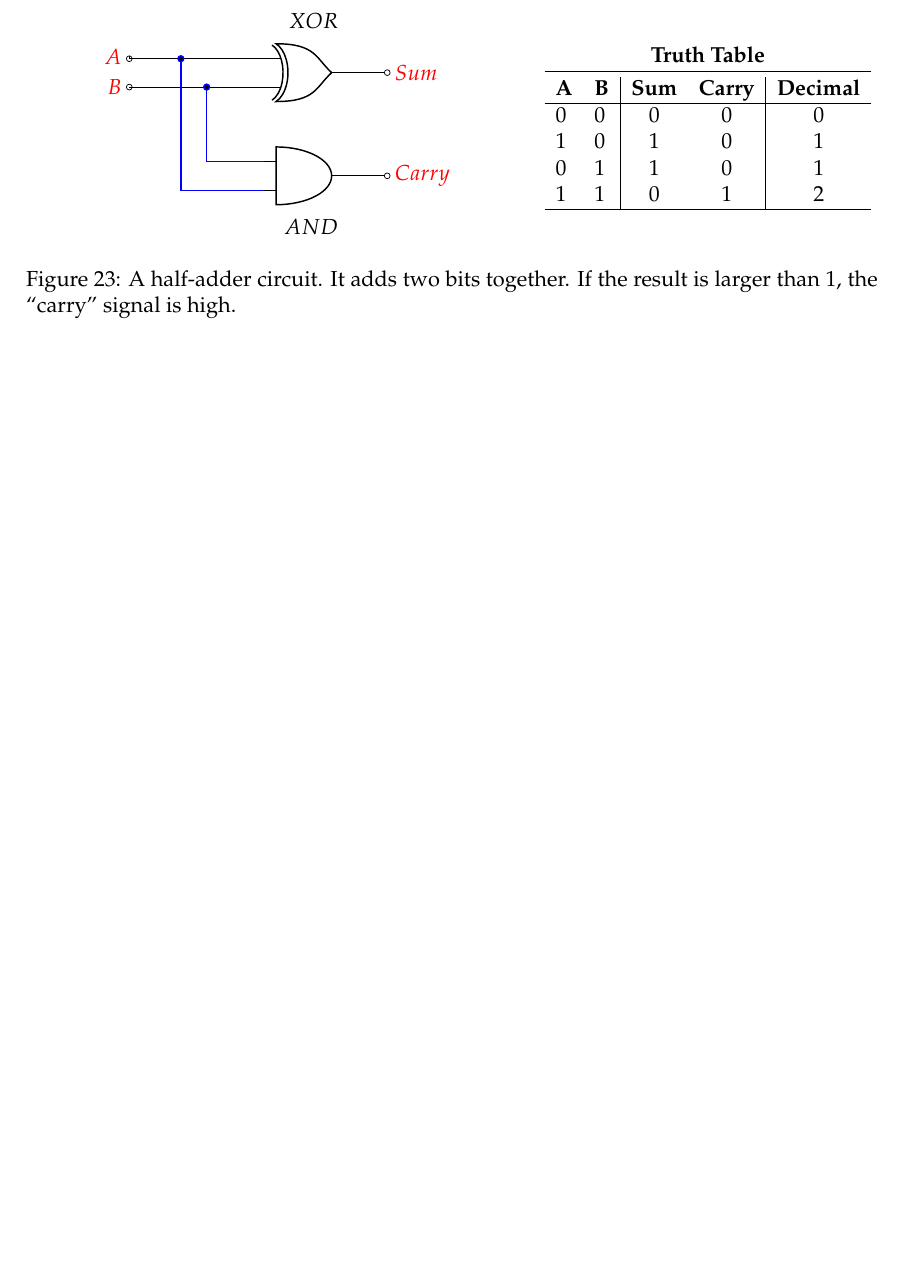
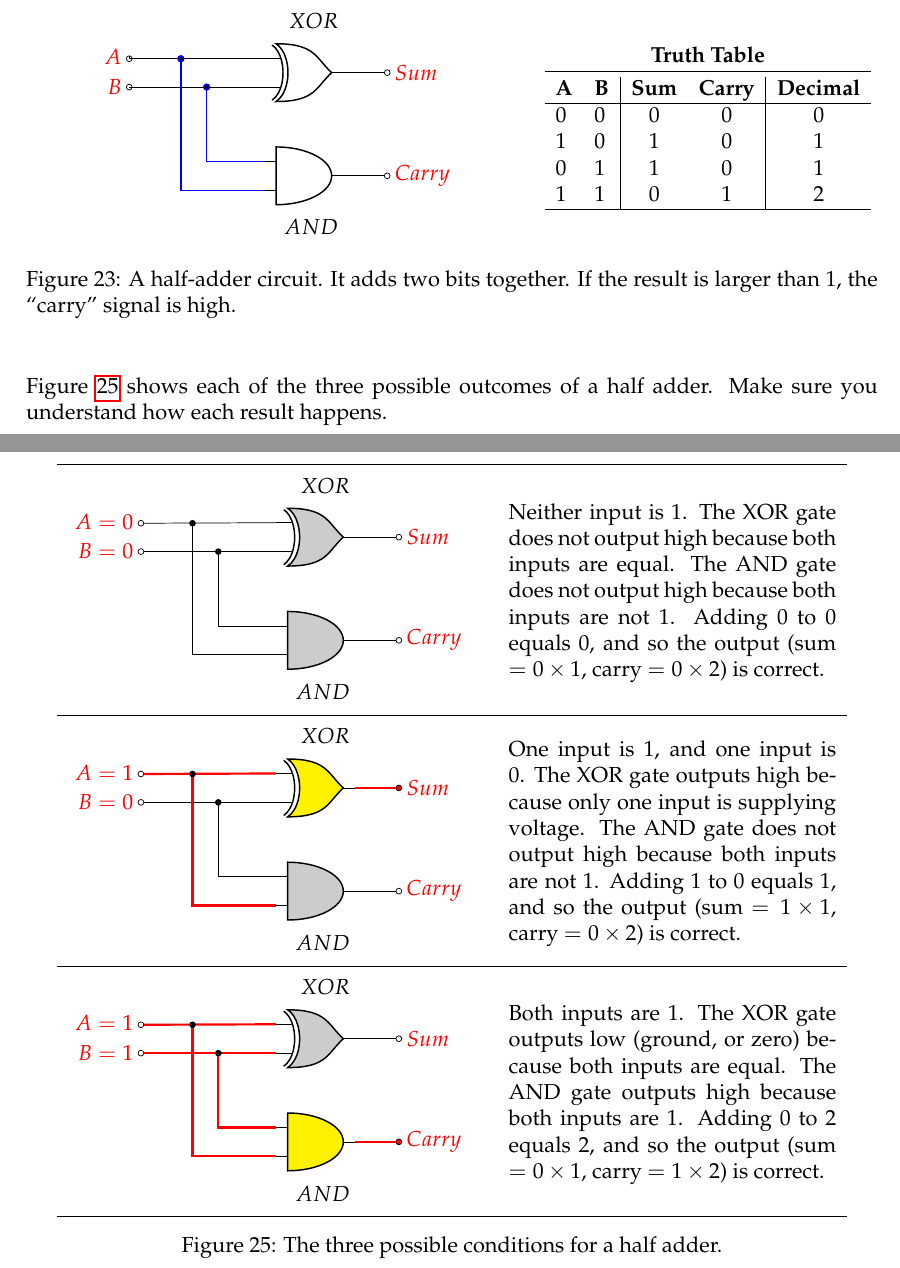
Before and after one commit to jessehamner/TechMillForKids, a LaTeX paper (computertheoryforkids.tex, which reads chapters/logiccircuits.tex): part of page 46 of 62 before the commit and two parts of pages 46 and 48 of 63 after it, the two joined at a grey line, cut so that both start at the same text, the shorter picture padded with empty space. Compiled offline with pdfLaTeX.

Commit message:
Added more explanation with pictures for half adders

```diff
--- a/chapters/logiccircuits.tex
+++ b/chapters/logiccircuits.tex
@@ -34,6 +34,7 @@ A \emph{half adder} demonstrates the way in which computer logic gates can corre
 \end{center}
 \end{figure}
 
+Figure \ref{fig:threehalfadders} shows each of the three possible outcomes of a half adder. Make sure you understand how each result happens.
 
 \begin{figure}[!hb]
 \begin{center}
```
Also changed, not shown: chapters/logiccircuits.tex (2 more changed lines).
